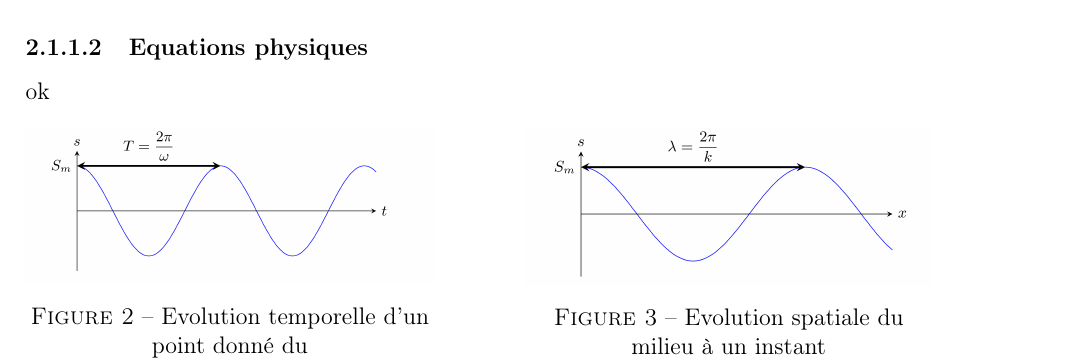
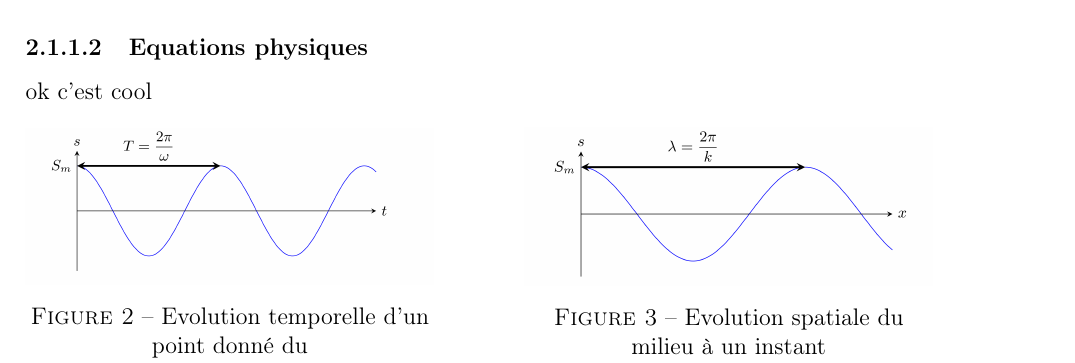
Before and after one commit to olivier-roeslin/template, a LaTeX document (Main.tex, which reads Chapitre/Chapitre_2.tex): part of page 6 of 9, cut so that both start at the same text. Compiled offline with pdfLaTeX; a LaTeX package or settings file that is missing is left out.

Commit message:
version_003

```diff
--- a/Chapitre/Chapitre_2.tex
+++ b/Chapitre/Chapitre_2.tex
@@ -13,6 +13,7 @@ barreaux solides par méthode de résonance en mode continu."}
 
 \paragraph{Equations physiques}
 ok
+c'est cool
 \begin{figure}[h]
     \centering
     \begin{minipage}{0.45\textwidth}
```
